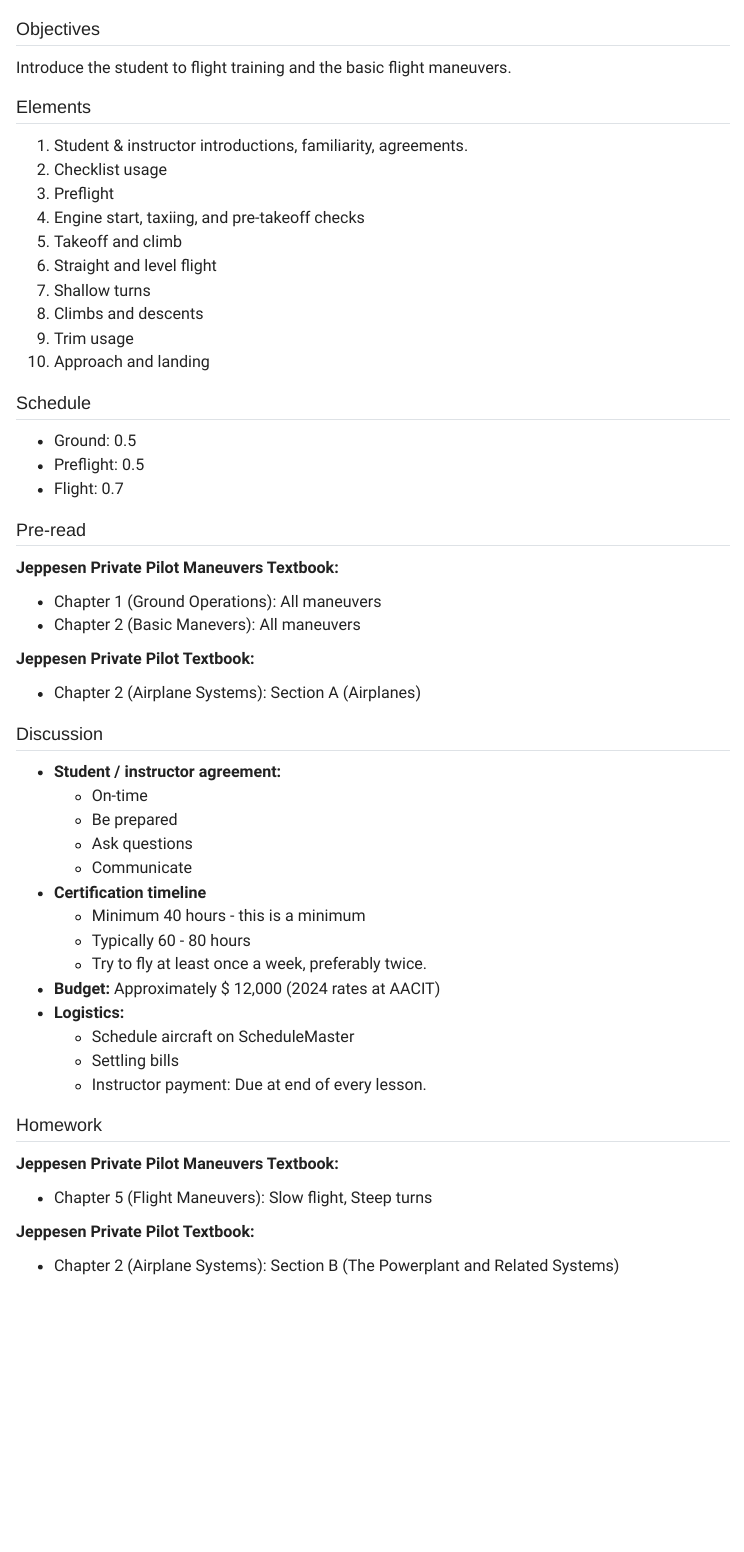
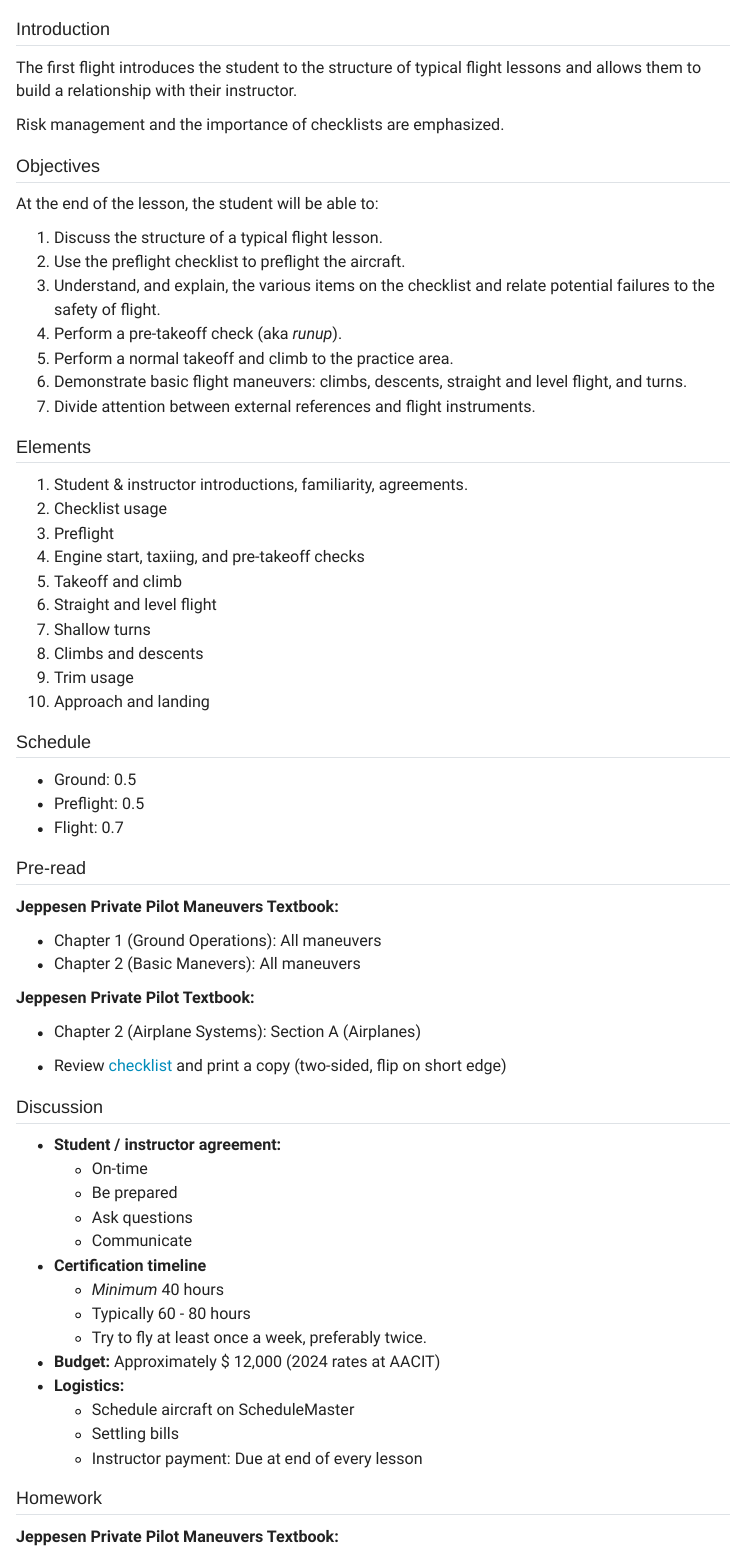
Before and after one commit to pragmatiktech/pragmatiktech.github.io, a Quarto document (private-pilot/lesson-plans/01-basics-of-flight.qmd): the page in a window 1100 px wide, from 160 px down. Rendered offline with R 4.5, knitr and Pandoc in place of Quarto, with nearby package versions; menus at the side of the page are left out.

Commit message:
Added content to first lesson plan

```diff
--- a/private-pilot/lesson-plans/01-basics-of-flight.qmd
+++ b/private-pilot/lesson-plans/01-basics-of-flight.qmd
@@ -10,9 +10,23 @@ order: 1
 ---
 ![](/static/images/private-pilot/lesson-plans/small-plane-flaps-down.jpg)
 
+## Introduction
+
+The first flight introduces the student to the structure of typical flight lessons and allows them to build a relationship with their instructor.
+
+Risk management and the importance of checklists are emphasized.
+
 ## Objectives
 
-Introduce the student to flight training and the basic flight maneuvers.
+At the end of the lesson, the student will be able to:
+
+1. Discuss the structure of a typical flight lesson.
+2. Use the preflight checklist to preflight the aircraft.
+3. Understand, and explain, the various items on the checklist and relate potential failures to the safety of flight.
+4. Perform a pre-takeoff check (aka *runup*).
+5. Perform a normal takeoff and climb to the practice area.
+6. Demonstrate basic flight maneuvers: climbs, descents, straight and level flight, and turns.
+7. Divide attention between external references and flight instruments.
 
 ## Elements
 
@@ -44,6 +58,8 @@ Introduce the student to flight training and the basic flight maneuvers.
 
 * Chapter 2 (Airplane Systems): Section A (Airplanes)
 
+* Review [checklist](/static/resources/documents/checklist-C172.pdf) and print a copy (two-sided, flip on short edge)
+
 ## Discussion
 
 * **Student / instructor agreement:**
@@ -52,14 +68,14 @@ Introduce the student to flight training and the basic flight maneuvers.
   * Ask questions
   * Communicate
 * **Certification timeline**
-  * Minimum 40 hours - this is a minimum
+  * *Minimum* 40 hours
   * Typically 60 - 80 hours
   * Try to fly at least once a week, preferably twice.
 * **Budget:** Approximately $ 12,000 (2024 rates at AACIT)
 * **Logistics:**
   * Schedule aircraft on ScheduleMaster
   * Settling bills
-  * Instructor payment: Due at end of every lesson.
+  * Instructor payment: Due at end of every lesson
 
 ## Homework
 
```
Also changed, not shown: private-pilot/lesson-plans/01-basics-of-flight.qmd (2 more changed lines).
